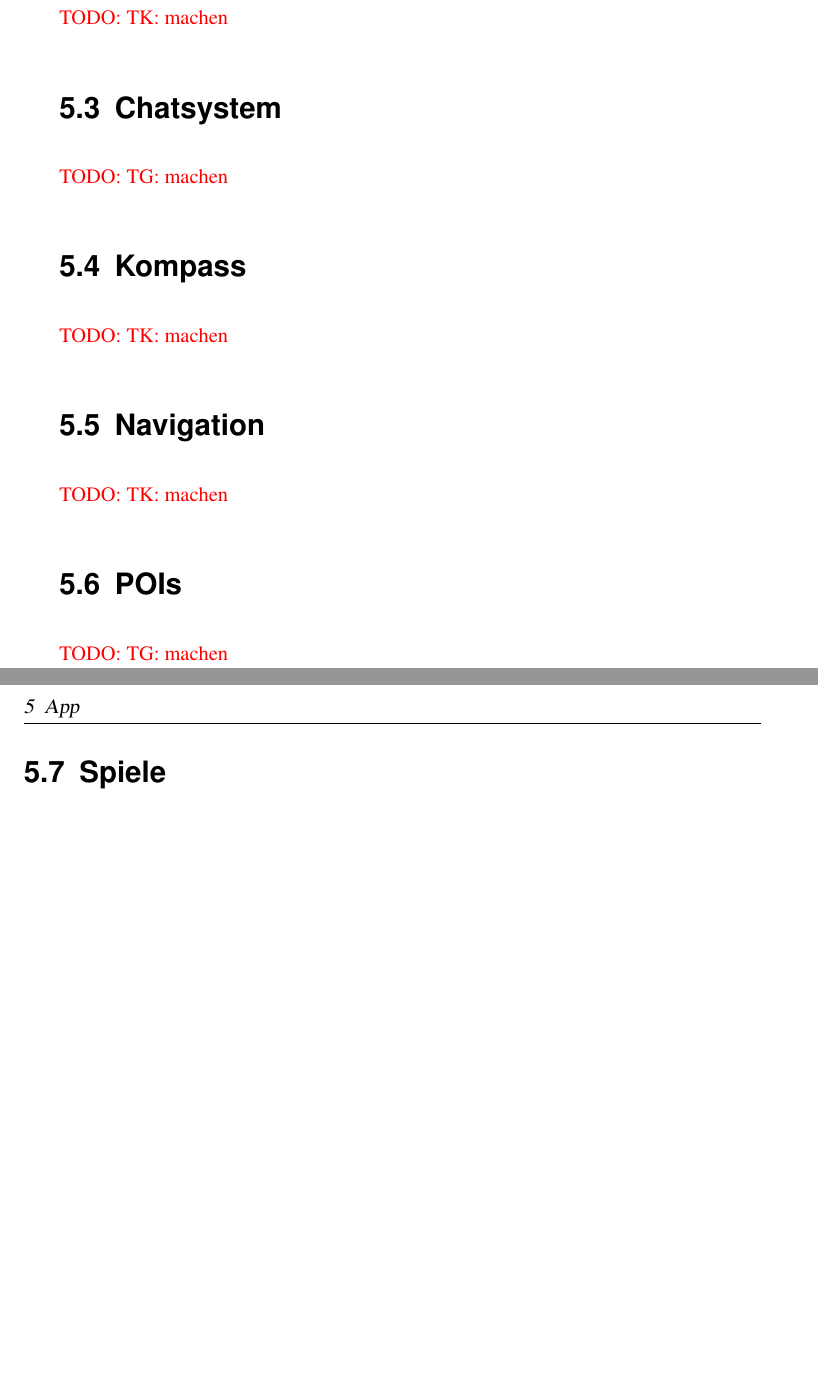
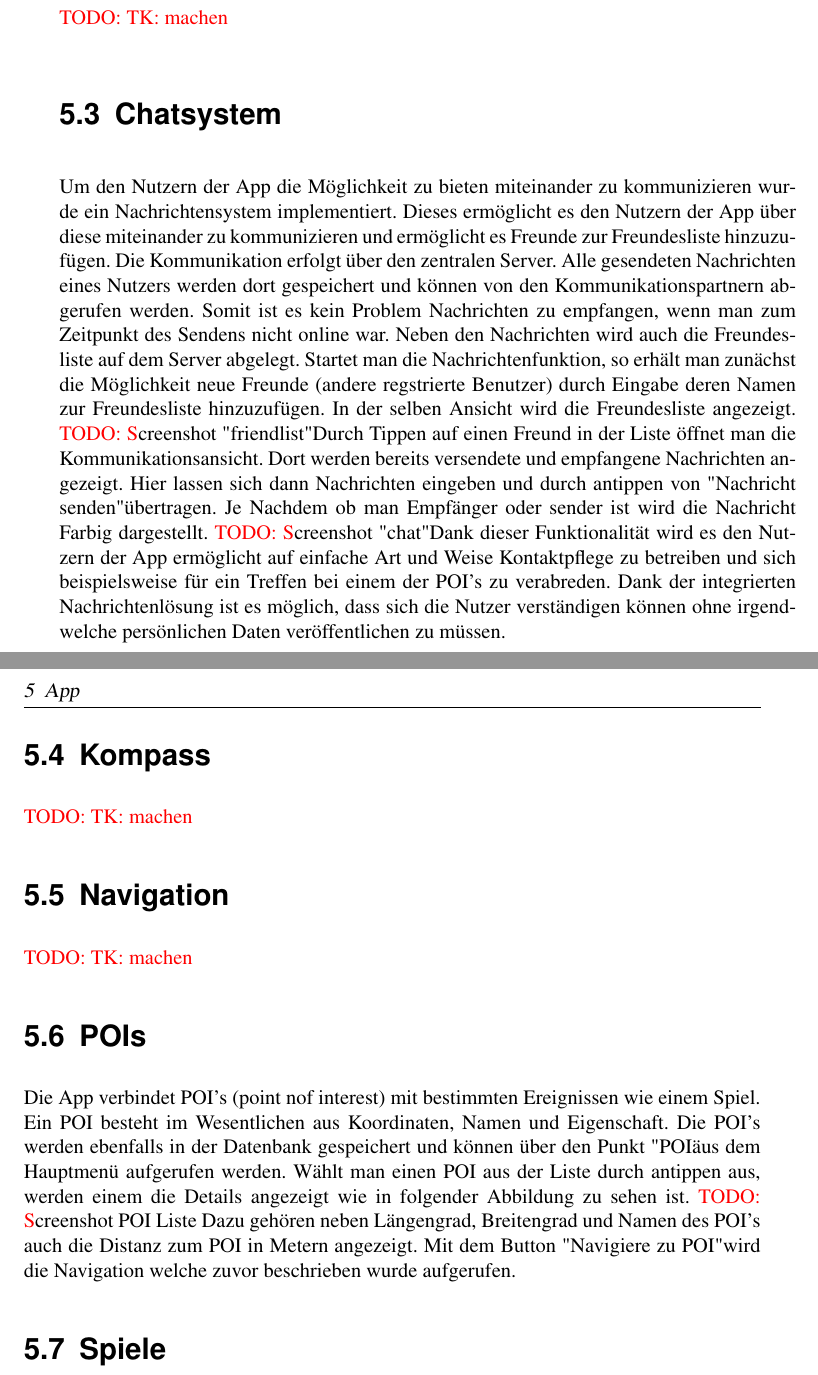
Before and after one commit to tobiaskalmes/MoCoProjekt, a LaTeX book (Dokumentation/document.tex, which reads Dokumentation/chapters/app.tex): two parts of pages 13 and 14 of 21, joined at a grey line, cut so that both start at the same text, the shorter picture padded with empty space. Compiled offline with pdfLaTeX.

Commit message:
Apptext Server Text bisher ohne Bilder

```diff
--- a/Dokumentation/chapters/app.tex
+++ b/Dokumentation/chapters/app.tex
@@ -6,7 +6,13 @@
 \TODO{TK: machen}
 
 \section{Chatsystem}
-\TODO{TG: machen}
+Um den Nutzern der App die Möglichkeit zu bieten miteinander zu kommunizieren wurde ein Nachrichtensystem implementiert. Dieses ermöglicht es den Nutzern der App über diese miteinander zu kommunizieren und ermöglicht es Freunde zur Freundesliste hinzuzufügen.
+Die Kommunikation erfolgt über den zentralen Server. Alle gesendeten Nachrichten eines Nutzers werden dort gespeichert und können von den Kommunikationspartnern abgerufen werden. Somit ist es kein Problem Nachrichten zu empfangen, wenn man zum Zeitpunkt des Sendens nicht online war. Neben den Nachrichten wird auch die Freundesliste auf dem Server abgelegt.
+Startet man die Nachrichtenfunktion, so erhält man zunächst die Möglichkeit neue Freunde (andere regstrierte Benutzer) durch Eingabe deren Namen zur Freundesliste hinzuzufügen. In der selben Ansicht wird die Freundesliste angezeigt.
+\TODO Screenshot "friendlist"
+Durch Tippen auf einen Freund in der Liste öffnet man die Kommunikationsansicht. Dort werden bereits versendete und empfangene Nachrichten angezeigt. Hier lassen sich dann Nachrichten eingeben und durch antippen von "Nachricht senden" übertragen. Je Nachdem ob man Empfänger oder sender ist wird die Nachricht Farbig dargestellt.
+\TODO Screenshot "chat"
+Dank dieser Funktionalität wird es den Nutzern der App ermöglicht auf einfache Art und Weise Kontaktpflege zu betreiben und sich beispielsweise für ein Treffen bei einem der POI's zu verabreden. Dank der integrierten Nachrichtenlösung ist es möglich, dass sich die Nutzer verständigen können ohne irgendwelche persönlichen Daten veröffentlichen zu müssen.
 
 \section{Kompass}
 \TODO{TK: machen}
@@ -15,9 +21,13 @@
 \TODO{TK: machen}
 
 \section{POIs}
-\TODO{TG: machen}
+Die App verbindet POI's (point nof interest)  mit bestimmten Ereignissen wie einem Spiel. Ein POI besteht im Wesentlichen aus Koordinaten, Namen und Eigenschaft.  Die POI's werden ebenfalls in der Datenbank gespeichert und können über den Punkt "POI" aus dem Hauptmenü aufgerufen werden. Wählt man einen POI aus der Liste durch antippen aus, werden einem die Details angezeigt wie in folgender Abbildung zu sehen ist.
+\TODO Screenshot POI Liste
+Dazu gehören neben Längengrad, Breitengrad und Namen des POI's auch die Distanz zum POI in Metern angezeigt. Mit dem Button "Navigiere zu POI" wird die Navigation welche zuvor beschrieben wurde aufgerufen.
 
 \section{Spiele}
+
 \TODO{TG: Anzeige der Spiele machen}
 
+
 \TODO{TK: Minigame beschreiben}
```
Also changed, not shown: Dokumentation/chapters/server.tex (+4 -1 lines).
